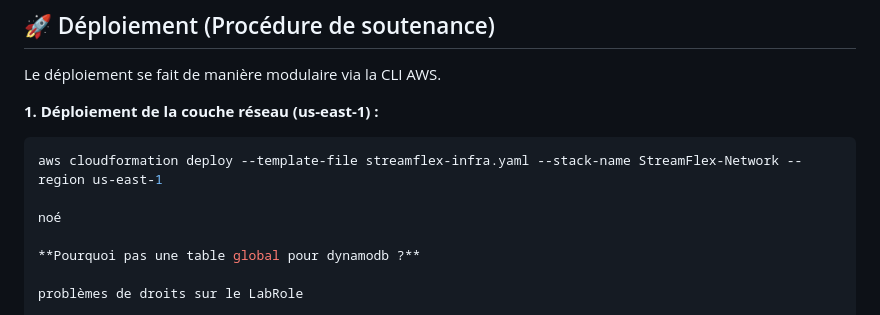
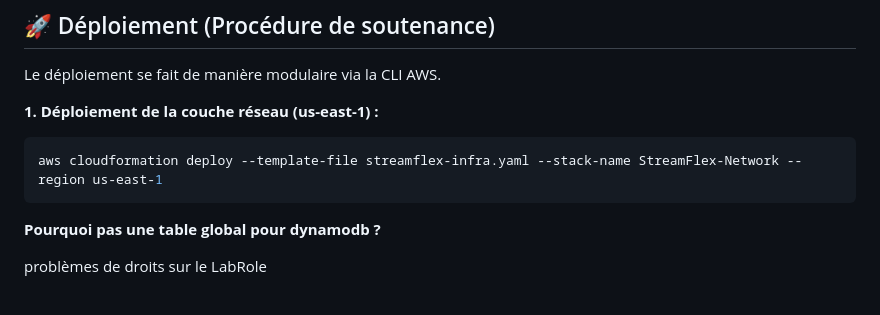
Before and after one commit to Velfouille/projet-m1-infra-Microservices-conteneurs-et-routage-par-chemin-Fichier, a Markdown page: README.md, the part around the change. Drawn GitHub-style.

````diff
--- a/README.md
+++ b/README.md
@@ -49,8 +49,7 @@ Le déploiement se fait de manière modulaire via la CLI AWS.
 **1. Déploiement de la couche réseau (us-east-1) :**
 ```bash
 aws cloudformation deploy --template-file streamflex-infra.yaml --stack-name StreamFlex-Network --region us-east-1
-
-noé
+```
 
 **Pourquoi pas une table global pour dynamodb ?**
 
````
